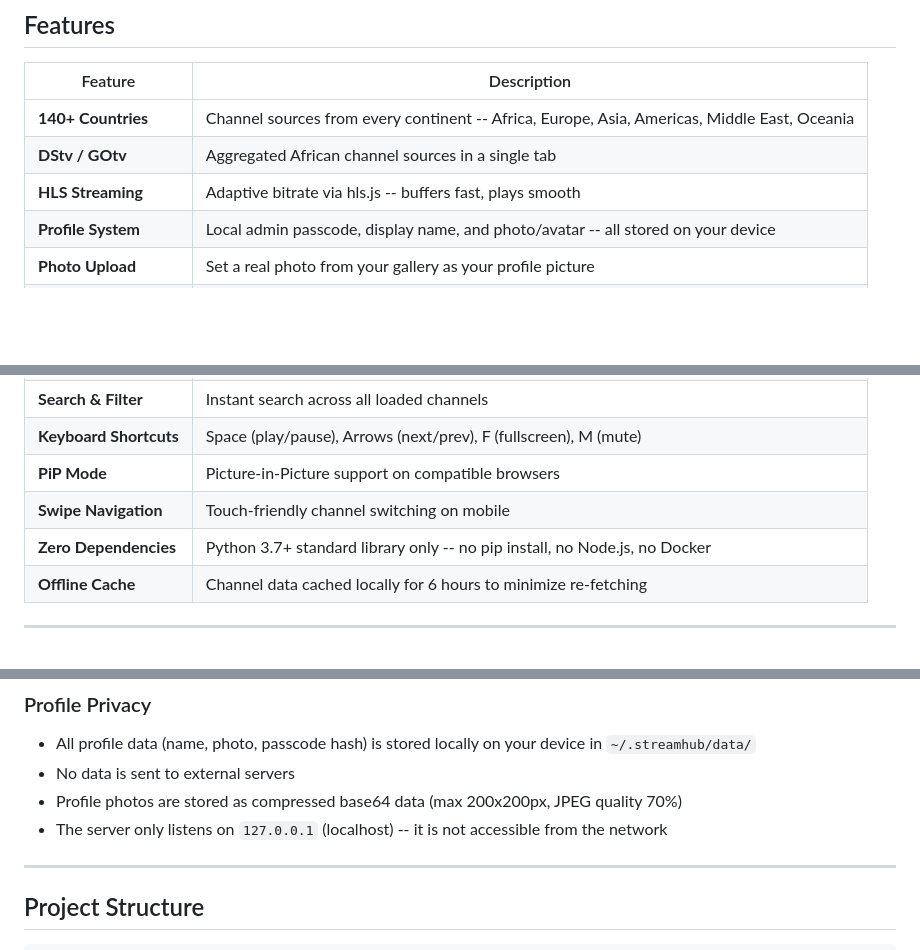
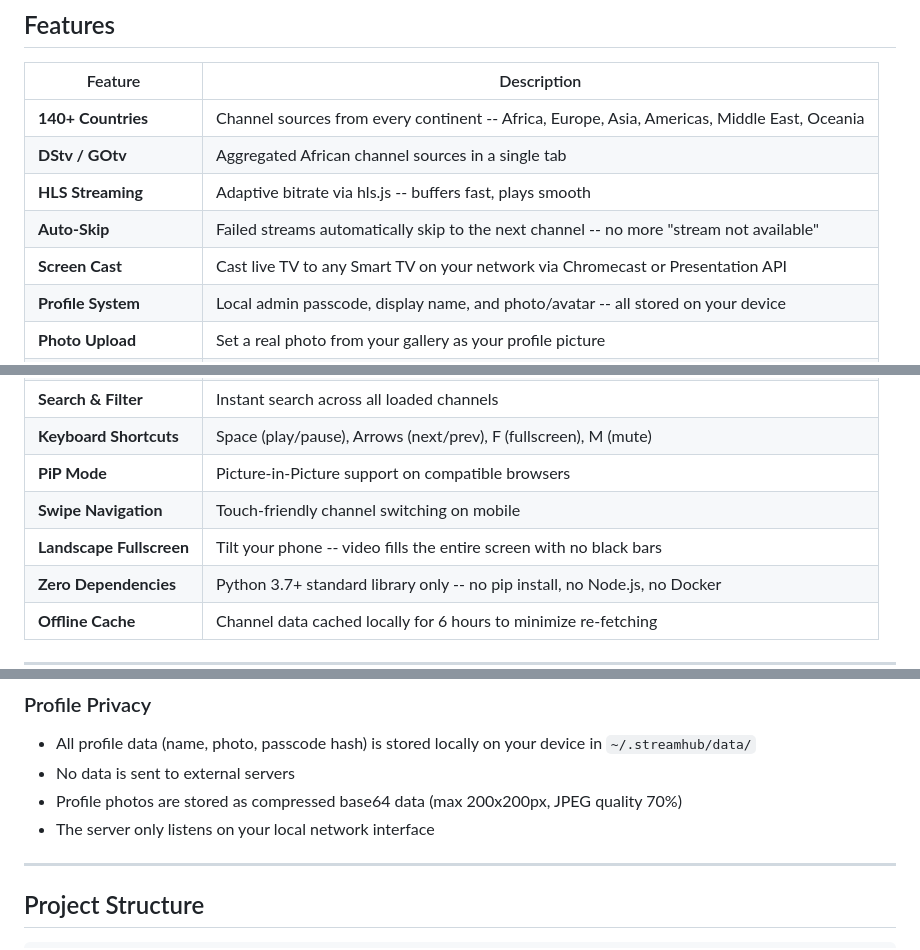
Before and after one commit to xspeen/StreamHub, a Markdown page: README.md, 3 parts joined by grey strips. GitHub-like rendering; blank space fills up the shorter version.

```diff
--- a/README.md
+++ b/README.md
@@ -48,6 +40,8 @@ No account required. No subscription. No ads.
 | **140+ Countries** | Channel sources from every continent -- Africa, Europe, Asia, Americas, Middle East, Oceania |
 | **DStv / GOtv** | Aggregated African channel sources in a single tab |
 | **HLS Streaming** | Adaptive bitrate via hls.js -- buffers fast, plays smooth |
+| **Auto-Skip** | Failed streams automatically skip to the next channel -- no more "stream not available" |
+| **Screen Cast** | Cast live TV to any Smart TV on your network via Chromecast or Presentation API |
 | **Profile System** | Local admin passcode, display name, and photo/avatar -- all stored on your device |
 | **Photo Upload** | Set a real photo from your gallery as your profile picture |
 | **Passcode Security** | Strength validation, repeated character detection, username similarity check |
@@ -57,6 +51,7 @@ No account required. No subscription. No ads.
 | **Keyboard Shortcuts** | Space (play/pause), Arrows (next/prev), F (fullscreen), M (mute) |
 | **PiP Mode** | Picture-in-Picture support on compatible browsers |
 | **Swipe Navigation** | Touch-friendly channel switching on mobile |
+| **Landscape Fullscreen** | Tilt your phone -- video fills the entire screen with no black bars |
 | **Zero Dependencies** | Python 3.7+ standard library only -- no pip install, no Node.js, no Docker |
 | **Offline Cache** | Channel data cached locally for 6 hours to minimize re-fetching |
 
@@ -166,7 +208,7 @@ StreamHub uses a local passcode to protect access to the web interface. The pass
 - All profile data (name, photo, passcode hash) is stored locally on your device in `~/.streamhub/data/`
 - No data is sent to external servers
 - Profile photos are stored as compressed base64 data (max 200x200px, JPEG quality 70%)
-- The server only listens on `127.0.0.1` (localhost) -- it is not accessible from the network
+- The server only listens on your local network interface
 
 ---
 
```
Also changed, not shown: other parts of README.md (+78 -14 lines).
